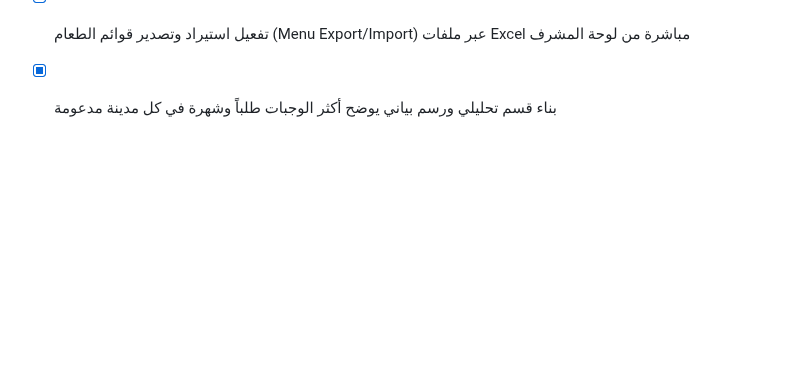
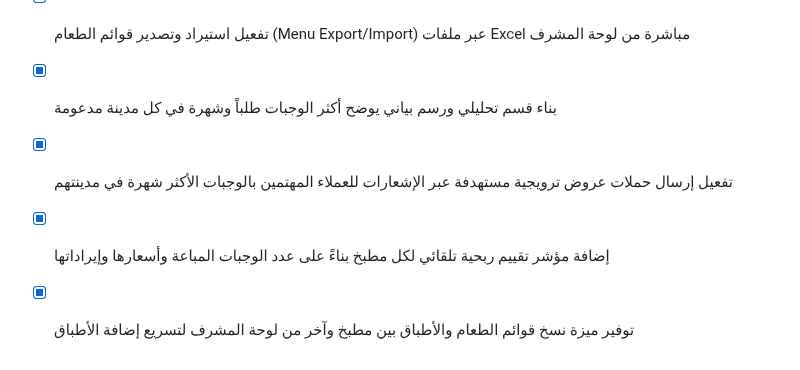
Before and after one commit to tetotj/sufret-omi, a Markdown page: todo.md, the part around the change. GitHub-like rendering; blank space fills up the shorter version.

Commit message:
Checkpoint: تم إنجاز وتطوير كافة الوظائف والمقترحات المتقدمة بدقة تامة: (1) تفعيل إرسال حملات عروض ترويجية مستهدفة عبر الإشعارات للعملاء المهتمين بالوجبات الأكثر شهرة في مدينتهم، (2) إضافة مؤشر تقييم ربحية تلقائي لكل مطبخ بناءً على عدد الوجبات المباعة وأسعارها وإيراداتها، (3) توفير ميزة نسخ قوائم الطعام والأطباق بين مطبخ وآخر من لوحة المشرف لتسريع إضافة الأطباق، (4) اجتياز فحص TypeScript واختبارات Vitest (20 اختباراً ناجحاً) دون أي أخطاء.

```diff
--- a/todo.md
+++ b/todo.md
@@ -434,3 +434,6 @@
 - [x] إرسال إشعار فوري لصاحبة المطبخ عند قيام المشرف بتعديل أسعار أو وصف وجبتها عبر لوحة الإدارة
 - [x] تفعيل استيراد وتصدير قوائم الطعام (Menu Export/Import) عبر ملفات Excel مباشرة من لوحة المشرف
 - [x] بناء قسم تحليلي ورسم بياني يوضح أكثر الوجبات طلباً وشهرة في كل مدينة مدعومة
+- [x] تفعيل إرسال حملات عروض ترويجية مستهدفة عبر الإشعارات للعملاء المهتمين بالوجبات الأكثر شهرة في مدينتهم
+- [x] إضافة مؤشر تقييم ربحية تلقائي لكل مطبخ بناءً على عدد الوجبات المباعة وأسعارها وإيراداتها
+- [x] توفير ميزة نسخ قوائم الطعام والأطباق بين مطبخ وآخر من لوحة المشرف لتسريع إضافة الأطباق
```
